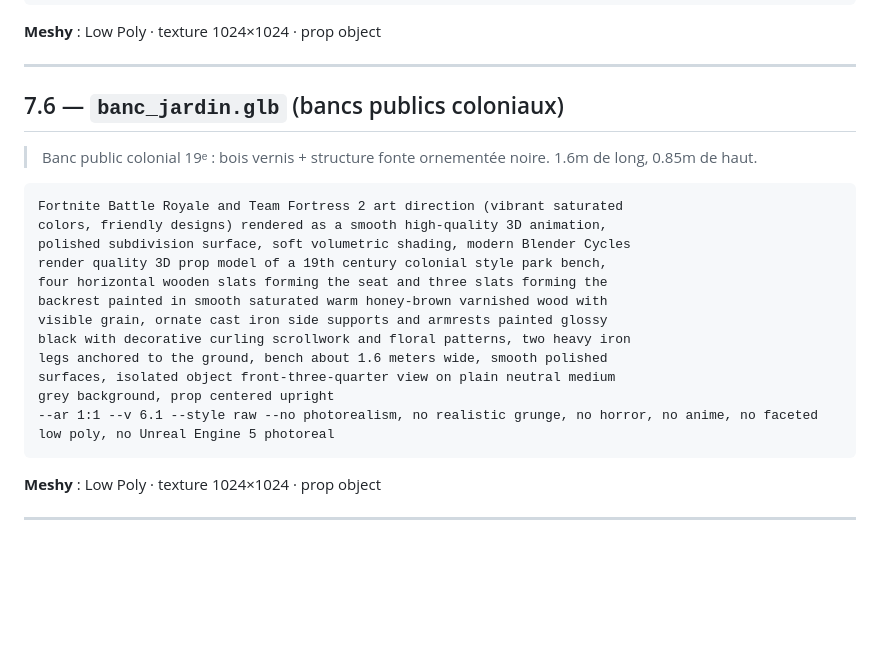
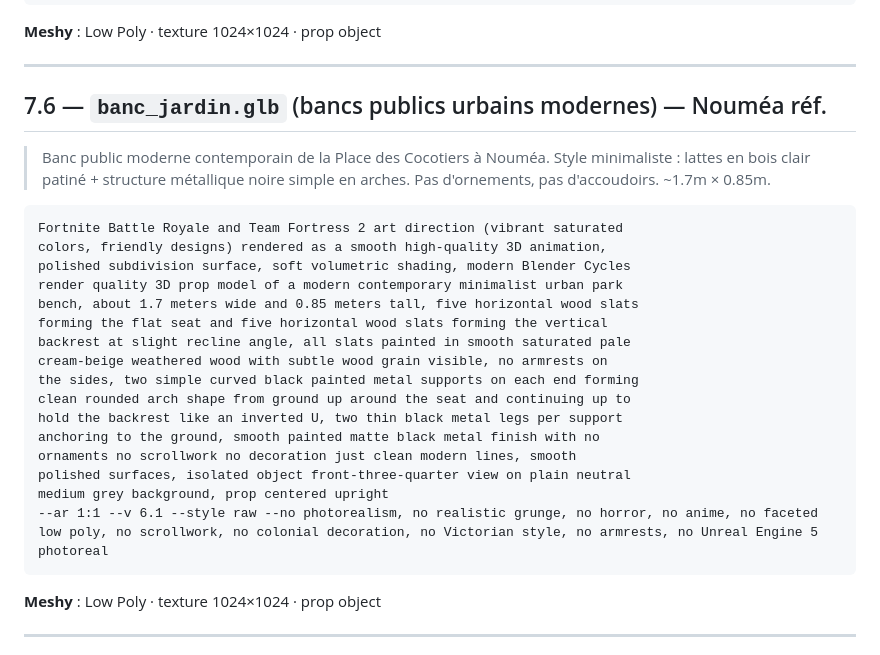
Before and after one commit to dgadacha/deadmall, a Markdown page: prompt.md, the part around the change. GitHub-like rendering; blank space fills up the shorter version.

Commit message:
docs(prompt): §7.6 bancs — modernes minimalistes, pas coloniaux
L'utilisateur a fourni une photo. Les bancs de la Place des Cocotiers ne
sont PAS du style colonial 19ᵉ que j'avais imaginé — ce sont des bancs
urbains modernes contemporains minimalistes.

Corrections :
- "19th century colonial style" → "modern contemporary minimalist urban
  park bench"
- "honey-brown varnished wood with visible grain" → "pale cream-beige
  weathered wood with subtle wood grain"
- "ornate cast iron side supports and armrests painted glossy black with
  decorative curling scrollwork and floral patterns" → "simple curved black
  painted metal supports forming clean rounded arch shape, inverted U
  shape, no ornaments no scrollwork no decoration just clean modern lines"
- "two heavy iron legs anchored to the ground" → "two thin black metal
  legs per support anchoring to the ground"
- Lattes : 4 seat + 3 backrest → 5 + 5 (cohérent avec la photo)
- "matte black metal finish" insisté (au lieu de glossy)
- "no armrests" ajouté

Negatifs renforcés : no scrollwork, no colonial decoration, no Victorian
style, no armrests.

Co-Authored-By: Claude Opus 4.7 (1M context) <noreply@anthropic.com>

````diff
--- a/prompt.md
+++ b/prompt.md
@@ -1541,24 +1541,29 @@ prop centered upright showing the full umbrella canopy shape
 
 ---
 
-## 7.6 — `banc_jardin.glb` (bancs publics coloniaux)
-
-> Banc public colonial 19ᵉ : bois vernis + structure fonte ornementée
-> noire. 1.6m de long, 0.85m de haut.
+## 7.6 — `banc_jardin.glb` (bancs publics urbains modernes) — Nouméa réf.
+
+> Banc public moderne contemporain de la Place des Cocotiers à Nouméa.
+> Style minimaliste : lattes en bois clair patiné + structure métallique
+> noire simple en arches. Pas d'ornements, pas d'accoudoirs. ~1.7m × 0.85m.
 
 ```
 Fortnite Battle Royale and Team Fortress 2 art direction (vibrant saturated
 colors, friendly designs) rendered as a smooth high-quality 3D animation,
 polished subdivision surface, soft volumetric shading, modern Blender Cycles
-render quality 3D prop model of a 19th century colonial style park bench,
-four horizontal wooden slats forming the seat and three slats forming the
-backrest painted in smooth saturated warm honey-brown varnished wood with
-visible grain, ornate cast iron side supports and armrests painted glossy
-black with decorative curling scrollwork and floral patterns, two heavy iron
-legs anchored to the ground, bench about 1.6 meters wide, smooth polished
-surfaces, isolated object front-three-quarter view on plain neutral medium
-grey background, prop centered upright
---ar 1:1 --v 6.1 --style raw --no photorealism, no realistic grunge, no horror, no anime, no faceted low poly, no Unreal Engine 5 photoreal
+render quality 3D prop model of a modern contemporary minimalist urban park
+bench, about 1.7 meters wide and 0.85 meters tall, five horizontal wood slats
+forming the flat seat and five horizontal wood slats forming the vertical
+backrest at slight recline angle, all slats painted in smooth saturated pale
+cream-beige weathered wood with subtle wood grain visible, no armrests on
+the sides, two simple curved black painted metal supports on each end forming
+clean rounded arch shape from ground up around the seat and continuing up to
+hold the backrest like an inverted U, two thin black metal legs per support
+anchoring to the ground, smooth painted matte black metal finish with no
+ornaments no scrollwork no decoration just clean modern lines, smooth
+polished surfaces, isolated object front-three-quarter view on plain neutral
+medium grey background, prop centered upright
+--ar 1:1 --v 6.1 --style raw --no photorealism, no realistic grunge, no horror, no anime, no faceted low poly, no scrollwork, no colonial decoration, no Victorian style, no armrests, no Unreal Engine 5 photoreal
 ```
 
 **Meshy** : Low Poly · texture 1024×1024 · prop object
````
